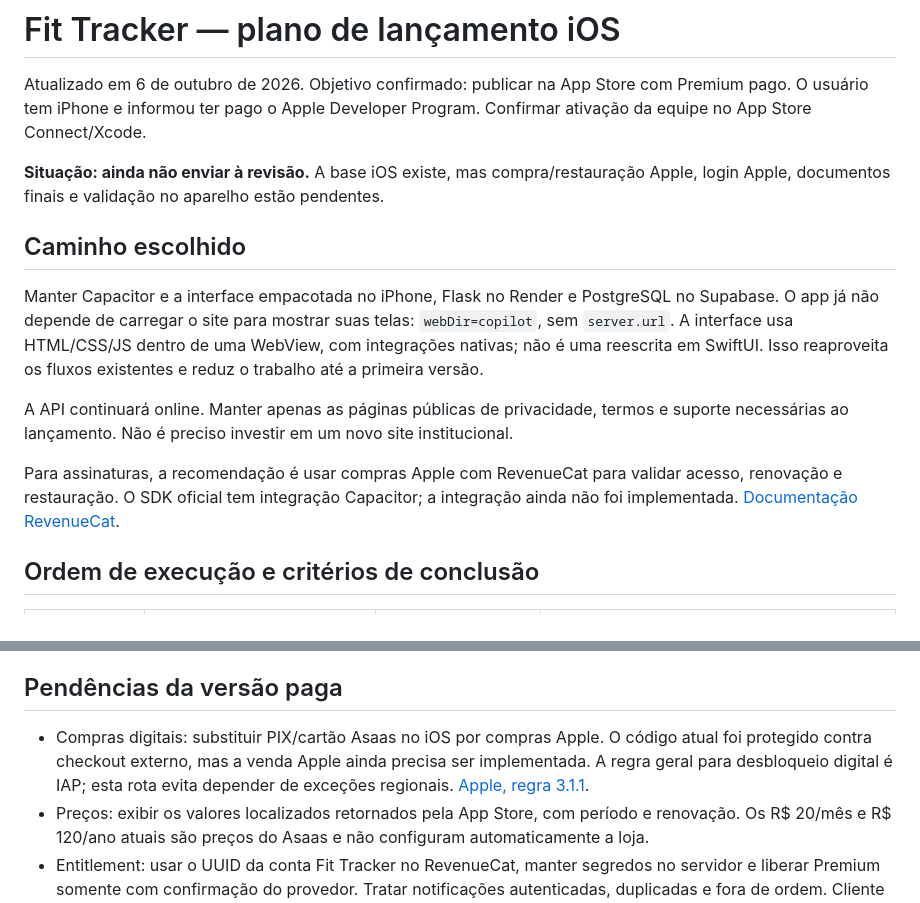
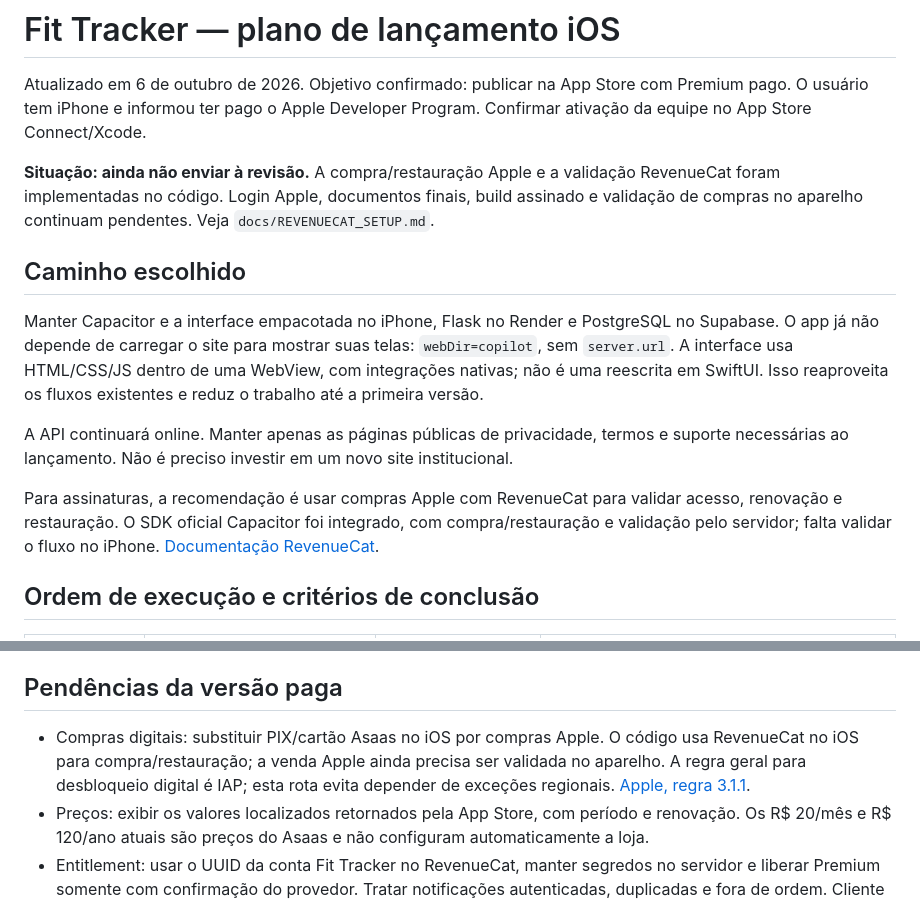
Before and after one commit to lilfinoo/diet-tracker, a Markdown page: docs/APP_STORE_LAUNCH.md, 2 parts joined by grey strips. Drawn GitHub-style.

Commit message:
docs: update launch checklist after RevenueCat integration

```diff
--- a/docs/APP_STORE_LAUNCH.md
+++ b/docs/APP_STORE_LAUNCH.md
@@ -2,7 +2,7 @@
 
 Atualizado em 6 de outubro de 2026. Objetivo confirmado: publicar na App Store com Premium pago. O usuário tem iPhone e informou ter pago o Apple Developer Program. Confirmar ativação da equipe no App Store Connect/Xcode.
 
-**Situação: ainda não enviar à revisão.** A base iOS existe, mas compra/restauração Apple, login Apple, documentos finais e validação no aparelho estão pendentes.
+**Situação: ainda não enviar à revisão.** A compra/restauração Apple e a validação RevenueCat foram implementadas no código. Login Apple, documentos finais, build assinado e validação de compras no aparelho continuam pendentes. Veja `docs/REVENUECAT_SETUP.md`.
 
 ## Caminho escolhido
 
@@ -10,7 +10,7 @@ Manter Capacitor e a interface empacotada no iPhone, Flask no Render e PostgreSQ
 
 A API continuará online. Manter apenas as páginas públicas de privacidade, termos e suporte necessárias ao lançamento. Não é preciso investir em um novo site institucional.
 
-Para assinaturas, a recomendação é usar compras Apple com RevenueCat para validar acesso, renovação e restauração. O SDK oficial tem integração Capacitor; a integração ainda não foi implementada. [Documentação RevenueCat](https://www.revenuecat.com/docs/getting-started/installation/capacitor).
+Para assinaturas, a recomendação é usar compras Apple com RevenueCat para validar acesso, renovação e restauração. O SDK oficial Capacitor foi integrado, com compra/restauração e validação pelo servidor; falta validar o fluxo no iPhone. [Documentação RevenueCat](https://www.revenuecat.com/docs/getting-started/installation/capacitor).
 
 ## Ordem de execução e critérios de conclusão
 
@@ -28,7 +28,7 @@ As etapas 3–5 podem avançar enquanto a Apple ativa a equipe. A inscrição fo
 
 ## Pendências da versão paga
 
-- Compras digitais: substituir PIX/cartão Asaas no iOS por compras Apple. O código atual foi protegido contra checkout externo, mas a venda Apple ainda precisa ser implementada. A regra geral para desbloqueio digital é IAP; esta rota evita depender de exceções regionais. [Apple, regra 3.1.1](https://developer.apple.com/app-store/review/guidelines/#in-app-purchase).
+- Compras digitais: substituir PIX/cartão Asaas no iOS por compras Apple. O código usa RevenueCat no iOS para compra/restauração; a venda Apple ainda precisa ser validada no aparelho. A regra geral para desbloqueio digital é IAP; esta rota evita depender de exceções regionais. [Apple, regra 3.1.1](https://developer.apple.com/app-store/review/guidelines/#in-app-purchase).
 - Preços: exibir os valores localizados retornados pela App Store, com período e renovação. Os R$ 20/mês e R$ 120/ano atuais são preços do Asaas e não configuram automaticamente a loja.
 - Entitlement: usar o UUID da conta Fit Tracker no RevenueCat, manter segredos no servidor e liberar Premium somente com confirmação do provedor. Tratar notificações autenticadas, duplicadas e fora de ordem. Cliente sozinho não concede acesso.
 - Restauração: ação visível para recuperar compras; testar conta/aparelho diferentes, logout e troca de conta. Definir a regra de vínculo para impedir transferência indevida ou duas assinaturas simultâneas.
```
